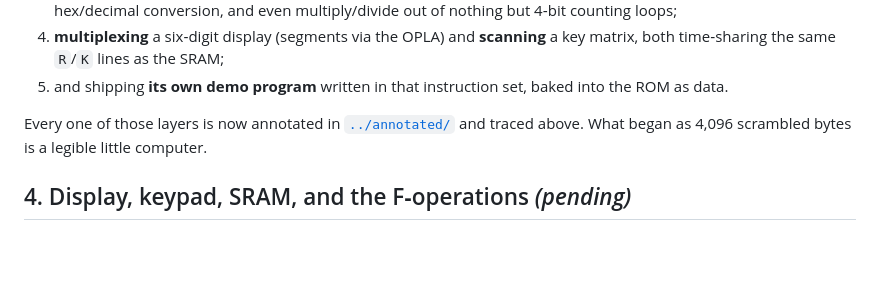
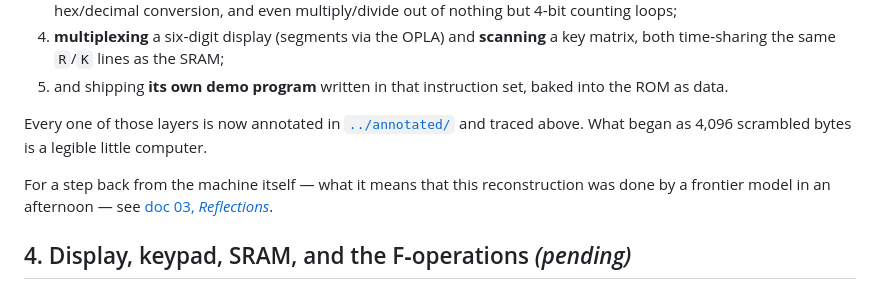
Before and after one commit to lambdamikel/microtronic-firmware-annotated, a Markdown page: docs/02-how-the-microtronic-works.md, the part around the change. Rendered like a GitHub page; blank space fills up the shorter version.

```diff
--- a/docs/02-how-the-microtronic-works.md
+++ b/docs/02-how-the-microtronic-works.md
@@ -689,6 +689,10 @@ Every one of those layers is now annotated in [`../annotated/`](../annotated/)
 and traced above. What began as 4,096 scrambled bytes is a legible little
 computer.
 
+For a step back from the machine itself — what it means that this reconstruction
+was done by a frontier model in an afternoon — see
+[doc 03, *Reflections*](03-reflections.md).
+
 ## 4. Display, keypad, SRAM, and the F‑operations *(pending)*
 
 *Also on the roadmap:* the 7‑segment multiplexing and flag LEDs; the hex keypad
```
Also changed, not shown: README.md (+7 -2 lines), docs/03-reflections.md (added, +153 -0 lines).
